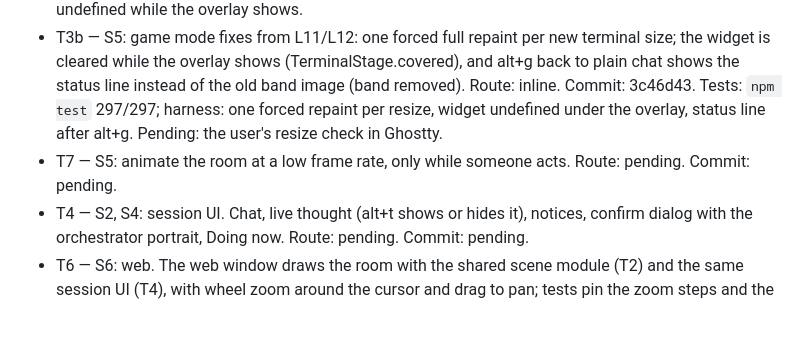
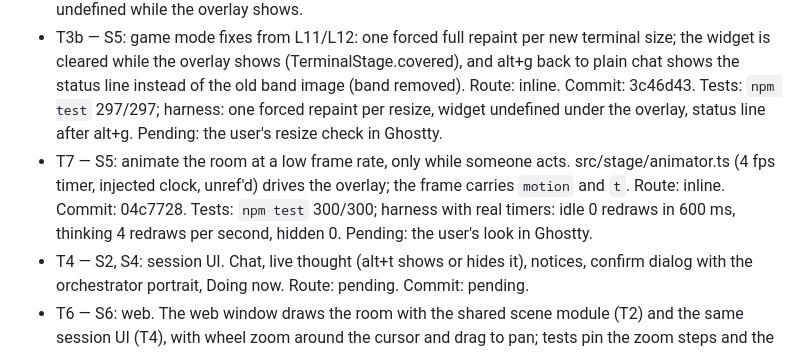
Before and after one commit to maiconcrespo/gentle-reef, a Markdown page: odd/tasks/terminal-stage.md, the part around the change. GitHub-like rendering; blank space fills up the shorter version.

Commit message:
docs(odd): record terminal stage T7

```diff
--- a/odd/tasks/terminal-stage.md
+++ b/odd/tasks/terminal-stage.md
@@ -16,7 +16,7 @@ Branch: feat/1-terminal-stage (from design/1-gentle-hq). Design: design/reef-que
 - T2 — S1, S3, S5: the room shows session state. web/hq-scene.js (shared module from T1) draws the coffee pot from context, steam while compacting, ODD step markers on the chalkboard and one TODO row per task, without fonts (readable text belongs to the terminal UI, T4); frameFromSnapshot maps the hub snapshot with tests. ODD step and TODO rows have no event source yet: T4 adds them. Route: inline. Commit: 5845a5f. Tests: `npm test` 288/288.
 - T3 — S2, S5: game mode on top of Pi (decided, L9). A full-screen, non-capturing overlay (`ctx.ui.custom` with `overlay: true`) draws the design's layout over Pi's chat: HUD row, the room image on the left, a text column on the right; the editor stays visible and focused below it. On by default in gentle-reef mode on Kitty terminals; `alt+g` hides it back to plain Pi (one status line). Layout and line composition are pure (src/stage/game.ts) with tests; the overlay itself is verified in Ghostty. Perf groundwork: a758039 (frame 100 ms to 24 ms). Route: inline. Commit: aecdcf3. Tests: `npm test` 296/296; harness with the real pi-tui: 32 overlay rows, room image 109 x 31 cells at 200 x 40, alt+g hides it and deletes the Kitty image. Go: verified by the user in Ghostty (L12), the terminal stays. Open defects for the next session: (a) redraw after a terminal resize (started small, widened: Pi's chat shows through right of the room); (b) hide the one status line above the editor while game mode is visible (it repeats the HUD). Fix idea for (a): when render(width) sees a new width or row count, call tui.requestRender(true) once; for (b): a `covered()` hook on TerminalStage so the widget content is undefined while the overlay shows.
 - T3b — S5: game mode fixes from L11/L12: one forced full repaint per new terminal size; the widget is cleared while the overlay shows (TerminalStage.covered), and alt+g back to plain chat shows the status line instead of the old band image (band removed). Route: inline. Commit: 3c46d43. Tests: `npm test` 297/297; harness: one forced repaint per resize, widget undefined under the overlay, status line after alt+g. Pending: the user's resize check in Ghostty.
-- T7 — S5: animate the room at a low frame rate, only while someone acts. Route: pending. Commit: pending.
+- T7 — S5: animate the room at a low frame rate, only while someone acts. src/stage/animator.ts (4 fps timer, injected clock, unref'd) drives the overlay; the frame carries `motion` and `t`. Route: inline. Commit: 04c7728. Tests: `npm test` 300/300; harness with real timers: idle 0 redraws in 600 ms, thinking 4 redraws per second, hidden 0. Pending: the user's look in Ghostty.
 - T4 — S2, S4: session UI. Chat, live thought (alt+t shows or hides it), notices, confirm dialog with the orchestrator portrait, Doing now. Route: pending. Commit: pending.
 - T6 — S6: web. The web window draws the room with the shared scene module (T2) and the same session UI (T4), with wheel zoom around the cursor and drag to pan; tests pin the zoom steps and the clamping. Route: pending. Commit: pending.
 - T5 — S5, S6: docs. README, docs/reference.md and help text for the terminal stage. Route: inline. Commit: pending.
```
